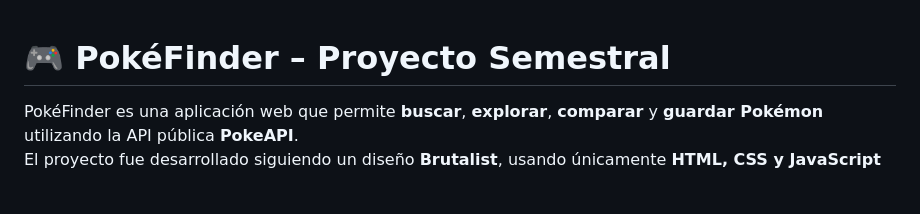
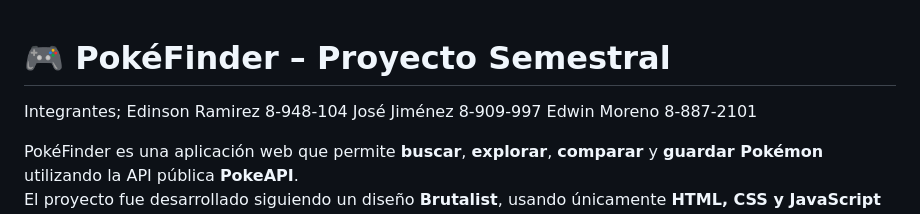
Before and after one commit to edwinn02/moreno-edwin, a Markdown page: Semestral/pokefind/README.md, the part around the change. Rendered like a GitHub page; blank space fills up the shorter version.

Commit message:
Cmb read

```diff
--- a/Semestral/pokefind/README.md
+++ b/Semestral/pokefind/README.md
@@ -1,4 +1,9 @@
 # 🎮 PokéFinder – Proyecto Semestral
+
+Integrantes;
+Edinson Ramirez 8-948-104
+José Jiménez 8-909-997
+Edwin Moreno 8-887-2101
 
 PokéFinder es una aplicación web que permite **buscar**, **explorar**, **comparar** y **guardar Pokémon** utilizando la API pública **PokeAPI**.
 El proyecto fue desarrollado siguiendo un diseño **Brutalist**, usando únicamente **HTML, CSS y JavaScript Vanilla**, sin frameworks.
```
